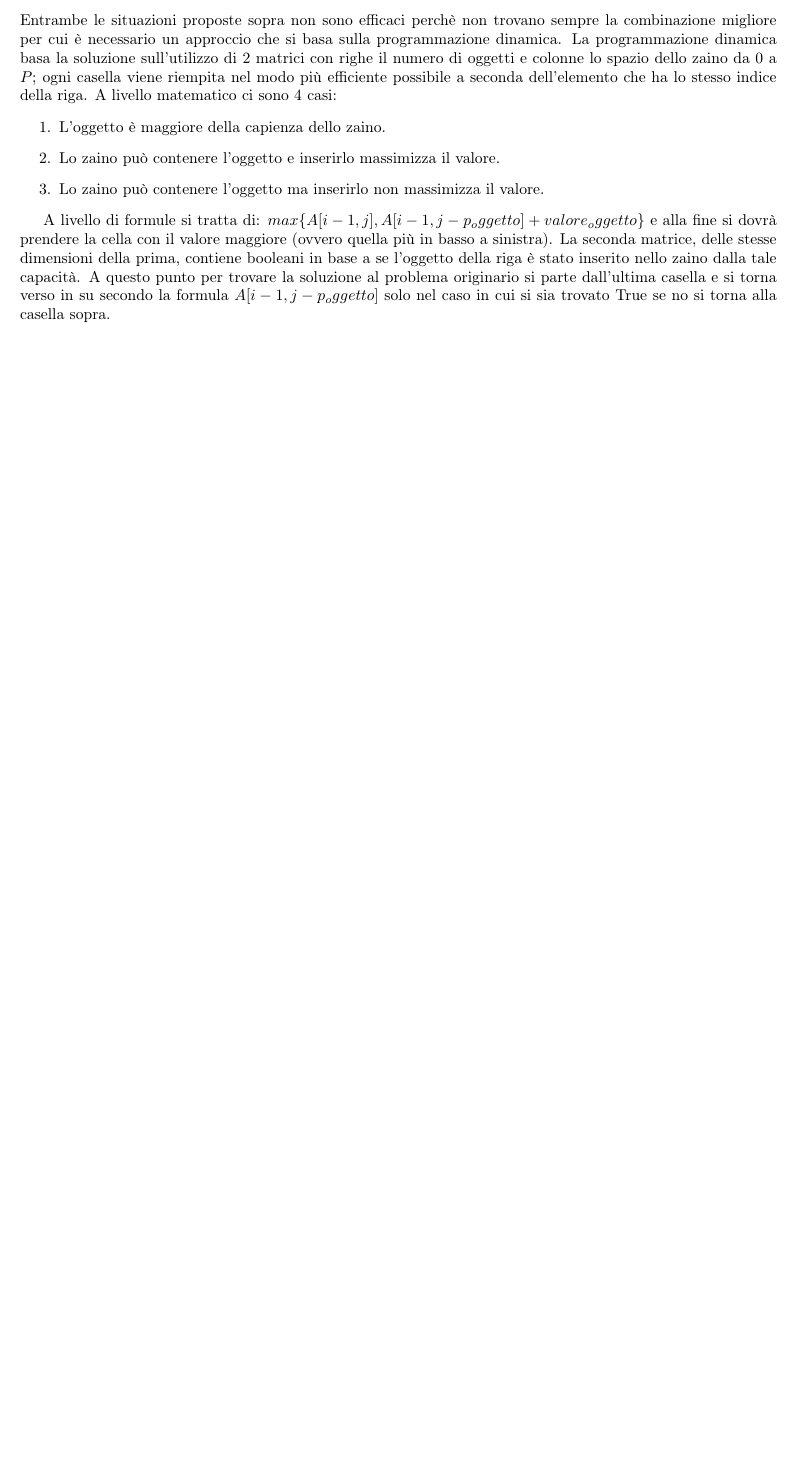
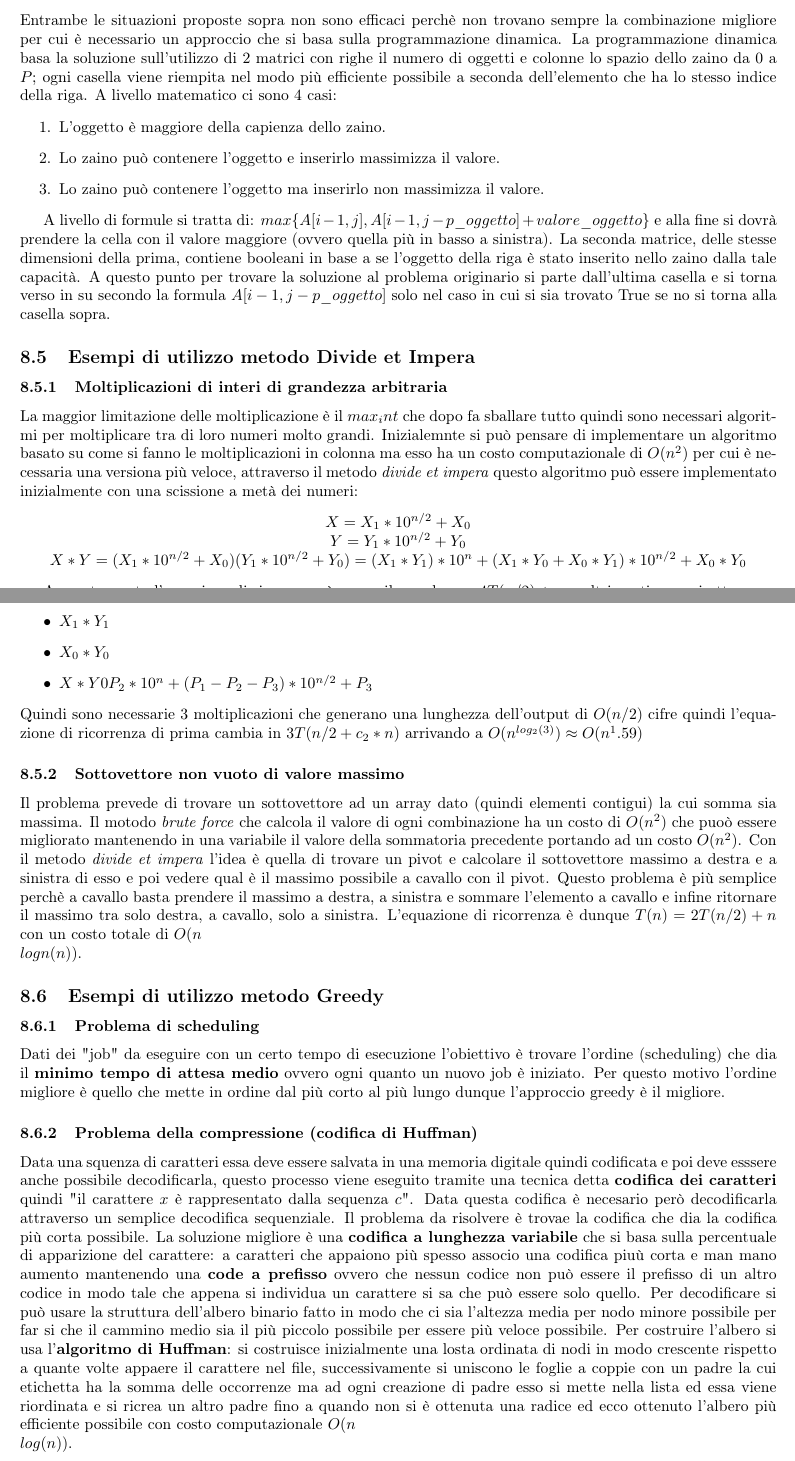
Before and after one commit to iLanzof/Notes, a LaTeX document (Algoritmi_e_strutture_dati/data/main.tex): part of page 16 of 16 before the commit and two parts of pages 16 and 17 of 17 after it, the two joined at a grey line, cut so that both start at the same text, the shorter picture padded with empty space. Compiled offline with pdfLaTeX.

Commit message:
Lezione 12/04

```diff
--- a/Algoritmi_e_strutture_dati/data/main.tex
+++ b/Algoritmi_e_strutture_dati/data/main.tex
@@ -538,5 +538,17 @@ La programmazione dinamica basa la soluzione sull'utilizzo di 2 matrici con righ
     \item Lo zaino può contenere l'oggetto ma inserirlo non massimizza il valore.
 \end{enumerate}
 
-A livello di formule si tratta di: $max\{A[i-1, j], A[i-1, j-p_oggetto] + valore_oggetto\}$ e alla fine si dovrà prendere la cella con il valore maggiore (ovvero quella più in basso a sinistra).
-La seconda matrice, delle stesse dimensioni della prima, contiene booleani in base a se l'oggetto della riga è stato inserito nello zaino dalla tale capacità. A questo punto per trovare la soluzione al problema originario si parte dall'ultima casella e si torna verso in su secondo la formula $A[i-1, j-p_oggetto]$ solo nel caso in cui si sia trovato True se no si torna alla casella sopra.
+A livello di formule si tratta di: $max\{A[i-1, j], A[i-1, j-p\_oggetto] + valore\_oggetto\}$ e alla fine si dovrà prendere la cella con il valore maggiore (ovvero quella più in basso a sinistra).
+La seconda matrice, delle stesse dimensioni della prima, contiene booleani in base a se l'oggetto della riga è stato inserito nello zaino dalla tale capacità. A questo punto per trovare la soluzione al problema originario si parte dall'ultima casella e si torna verso in su secondo la formula $A[i-1, j-p\_oggetto]$ solo nel caso in cui si sia trovato True se no si torna alla casella sopra.
+
+
+\subsection{Esempi di utilizzo metodo Divide et Impera}
+\subsubsection{Moltiplicazioni di interi di grandezza arbitraria}
+La maggior limitazione delle moltiplicazione è il $max_int$ che dopo fa sballare tutto quindi sono necessari algoritmi per moltiplicare tra di loro numeri molto grandi. Inizialemnte si può pensare di implementare un algoritmo basato su come si fanno le moltiplicazioni in colonna ma esso ha un costo computazionale di $O(n^2)$ per cui è necessaria una versiona più veloce, attraverso il metodo \textit{divide et impera} questo algoritmo può essere implementato inizialmente con una scissione a metà dei numeri:
+\begin{center}
+    $X=X_1*10^{n/2} + X_0$
+
+    $Y=Y_1*10^{n/2} + Y_0$
+
+    $X*Y = (X_1*10^{n/2} + X_0) (Y_1*10^{n/2} + Y_0) = (X_1*Y_1)* 10^{n} + (X_1*Y_0 + X_0 * Y_1)*10^{n/2} + X_0*Y_0$
+\end{center}
@@ -543,2 +560,21 @@ La seconda matrice, delle stesse dimensioni della prima, contiene booleani in ba
+    \item $X_1*Y_1$
+    \item $X_0*Y_0$
+    \item $X*Y 0 P_2*10^n + (P_1-P_2-P_3)*10^{n/2}+P_3$
+\end {itemize}
+Quindi sono necessarie 3 moltiplicazioni che generano una lunghezza dell'output di $O(n/2)$ cifre quindi l'equazione di ricorrenza di prima cambia in $3T(n/2+c_2*n)$ arrivando a $O(n^{log_2(3)}) \approx O(n^1.59)$
+
+\subsubsection{Sottovettore non vuoto di valore massimo}
+Il problema prevede di trovare un sottovettore ad un array dato (quindi elementi contigui) la cui somma sia massima. Il motodo \textit{brute force} che calcola il valore di ogni combinazione ha un costo di $O(n^2)$ che puoò essere migliorato mantenendo in una variabile il valore della sommatoria precedente  portando ad un costo $O(n^2)$. Con il metodo \textit{divide et impera} l'idea è quella di trovare un pivot e calcolare il sottovettore massimo a destra e a sinistra di esso e poi vedere qual è il massimo possibile a cavallo con il pivot.
+Questo problema è più semplice perchè a cavallo basta prendere il massimo a destra, a sinistra e sommare l'elemento a cavallo e infine ritornare il massimo tra solo destra, a cavallo, solo a sinistra. L'equazione di ricorrenza è dunque $T(n) = 2T(n/2)+n$ con un costo totale di $O(n\\logn(n))$.
+
+\subsection{Esempi di utilizzo metodo Greedy}
+\subsubsection{Problema di scheduling}
+Dati dei "job" da eseguire con un certo tempo di esecuzione l'obiettivo è trovare l'ordine (scheduling) che dia il \textbf{minimo tempo di attesa medio} ovvero ogni quanto un nuovo job è iniziato. Per questo motivo l'ordine migliore è quello che mette in ordine dal più corto al più lungo dunque l'approccio greedy è il migliore.
+
+\subsubsection{Problema della compressione (codifica di Huffman)}
+Data una squenza di caratteri essa deve essere salvata in una memoria digitale quindi codificata e poi deve esssere anche possibile decodificarla, questo processo viene eseguito tramite una tecnica detta \textbf{codifica dei caratteri} quindi "il carattere $x$ è rappresentato dalla sequenza $c$". Data questa codifica è necesario però decodificarla attraverso un semplice decodifica sequenziale. Il problema da risolvere è trovae la codifica che dia la codifica più corta possibile.
+La soluzione migliore è una \textbf{codifica a lunghezza variabile} che si basa sulla percentuale di apparizione del carattere: a caratteri che appaiono più spesso associo una codifica piuù corta e man mano aumento mantenendo una \textbf{code a prefisso} ovvero che nessun codice non può essere il prefisso di un altro codice in modo tale che appena si individua un carattere si sa che può essere solo quello. Per decodificare si può usare la struttura dell'albero binario fatto in modo che ci sia l'altezza media per nodo minore possibile per far si che il cammino medio sia il più piccolo possibile per essere più veloce possibile.
+Per costruire l'albero si usa l'\textbf{algoritmo di Huffman}: si costruisce inizialmente una losta ordinata di nodi in modo crescente rispetto a quante volte appaere il carattere nel file, successivamente si uniscono le foglie a coppie con un padre la cui etichetta ha la somma delle occorrenze ma ad ogni creazione di padre esso si mette nella lista ed essa viene riordinata e si ricrea un altro padre fino a quando non si è ottenuta una radice ed ecco ottenuto l'albero più efficiente possibile con costo computazionale $O(n \\ log(n))$.
+
 
 \end{document}
```
Also changed, not shown: Algoritmi_e_strutture_dati/Appunti.pdf, Algoritmi_e_strutture_dati/data/main.tex (5 more changed lines), 5 other files.
